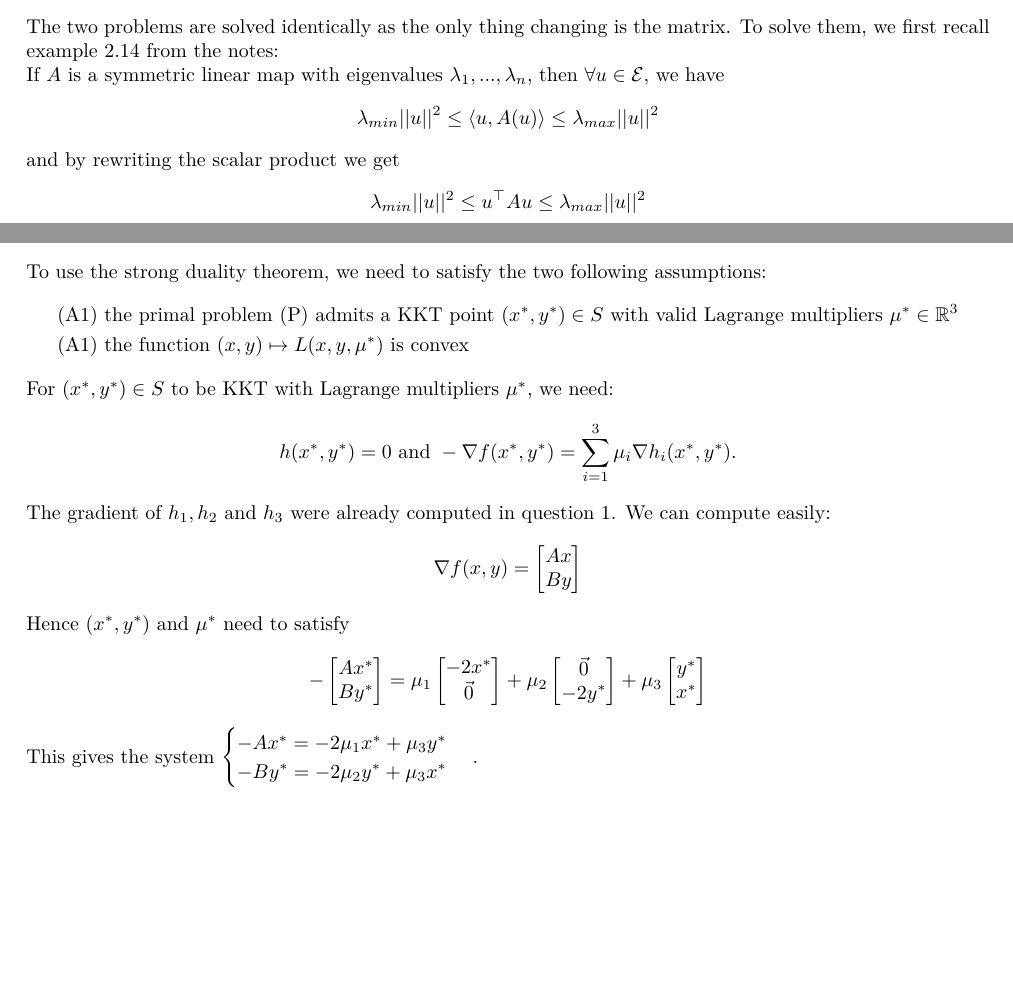
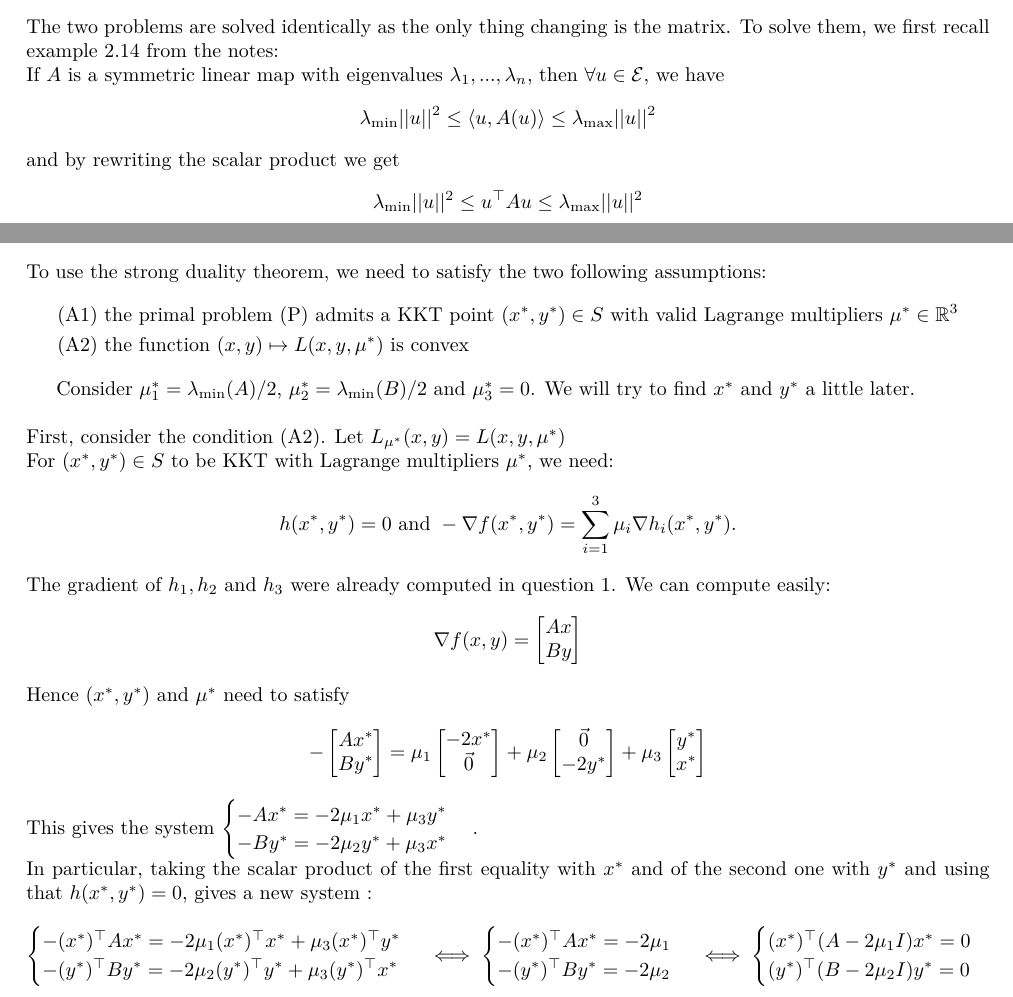
Before and after one commit to Katokoda/hw4, a LaTeX document (LaTeX/AnswersOfTheDreamTeam.tex): two parts of pages 2 and 4 of 5, joined at a grey line, cut so that both start at the same text, the shorter picture padded with empty space. Compiled offline with pdfLaTeX.

Commit message:
q6 un peu

```diff
--- a/LaTeX/AnswersOfTheDreamTeam.tex
+++ b/LaTeX/AnswersOfTheDreamTeam.tex
@@ -140,7 +140,7 @@ We notice that there is no constraint on x and y at the same time, i.e. a constr
 It means that if we optimized x and y separately, the optimum found will be the optimum for our relaxed problem as well. So we rewrite our relaxed problem as:
 $$\min_{x\in \R^n:||x||=1}  \frac{1}{2} x^\top A x +\min_{y \in \R^n:||y||=1} \frac{1}{2} y^\top B y$$
 The two problems are solved identically as the only thing changing is the matrix. To solve them, we first recall example 2.14 from the notes:\\
-If $A$ is a symmetric linear map with eigenvalues $\lambda_1, ...,\lambda_n$, then $\forall u \in \mathcal{E}$, we have $$\lambda_{min} ||u||^2 \leq \left< u, A(u)\right>\leq \lambda_{max}||u||^2$$
+If $A$ is a symmetric linear map with eigenvalues $\lambda_1, ...,\lambda_n$, then $\forall u \in \mathcal{E}$, we have $$\lambda_{\min} ||u||^2 \leq \left< u, A(u)\right>\leq \lambda_{\max}||u||^2$$
 and by rewriting the scalar product we get
-$$\lambda_{min} ||u||^2 \leq u^\top A u \leq \lambda_{max} ||u||^2$$
+$$\lambda_{\min} ||u||^2 \leq u^\top A u \leq \lambda_{\max} ||u||^2$$
 Applied to our problems (let's look at the first as they are similar), knowing that we optimize on vector of norm 1, we get that for every feasible $x$, we have
@@ -190,8 +190,12 @@ In fact, this is the optimal value even for the whole condition $M_\mu\succeq 0$
 To use the strong duality theorem, we need to satisfy the two following assumptions:
 \begin{align*}
 (\text{A}1) &  \text{ the primal problem \eqref{P} admits a KKT point } (x^*,y^*)\in S \text{ with valid Lagrange multipliers } \mu^*\in \R^3 \\
-(\text{A}1) &  \text{ the function } (x,y)\mapsto L(x,y,\mu^*) \text{ is convex}
+(\text{A}2) &  \text{ the function } (x,y)\mapsto L(x,y,\mu^*) \text{ is convex}
 \end{align*}
+
+Consider $\mu_1^*=\lambda_{\min} (A)/2$, $\mu_2^*=\lambda_{\min} (B)/2$ and $\mu_3^*=0$. We will try to find $x^*$ and $y^*$ a little later.\\
+
+\noindent First, consider the condition $(\text{A}2)$. Let $L_{\mu^*}(x,y) = L(x,y,\mu^*)$
 
 \noindent For $ (x^*,y^*)\in S$ to be KKT with Lagrange multipliers $\mu^*$, we need: $$h(x^*,y^*)=0 \text{ and }-\nabla f(x^*,y^*)=\sum_{i=1}^3\mu_i\nabla h_i (x^*,y^*).$$
 The gradient of $h_1,h_2$ and $h_3$ were already computed in question 1. We can compute easily:
@@ -203,7 +207,19 @@ $$-\begin{bmatrix}Ax^* \\ By^*\end{bmatrix}
 = \mu_1 \begin{bmatrix} -2x^*\\ \vec 0 \end{bmatrix} + \mu_2 \begin{bmatrix} \vec 0\\ -2y^* \end{bmatrix}+\mu_3 \begin{bmatrix} y^*\\ x^* \end{bmatrix}
 $$
 This gives the system $\begin{cases} -Ax^* = -2\mu_1 x^* +\mu_3 y^* \\
--By^* = -2\mu_2 y^* +\mu_3 x^*\end{cases}.$
+-By^* = -2\mu_2 y^* +\mu_3 x^*\end{cases}.$ \\
+In particular, taking the scalar product of the first equality with $x^*$ and of the second one with $y^*$ and using that $h(x^*, y^*)=0$, gives a new system :
+$$\begin{cases} -(x^*)^\top Ax^* = -2\mu_1 (x^*)^\top x^* +\mu_3 (x^*)^\top y^* \\
+-(y^*)^\top By^* = -2\mu_2(y^*)^\top y^* +\mu_3(y^*)^\top x^*\end{cases}
+\iff
+\begin{cases} -(x^*)^\top Ax^* = -2\mu_1\\
+-(y^*)^\top By^* = -2\mu_2\end{cases}
+\iff
+\begin{cases} (x^*)^\top (A -2\mu_1 I)x^* = 0\\
+(y^*)^\top (B-2\mu_2 I)y^* =0 \end{cases}
+$$
+
+
 
 \section*{Question 7}
 
```
Also changed, not shown: LaTeX/AnswersOfTheDreamTeam.pdf, LaTeX/AnswersOfTheDreamTeam.tex (12 more changed lines).
